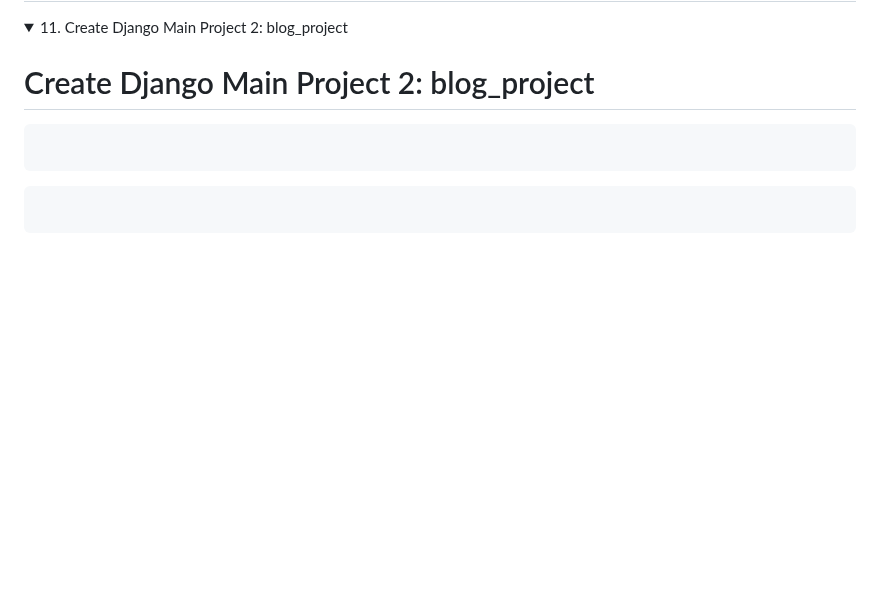
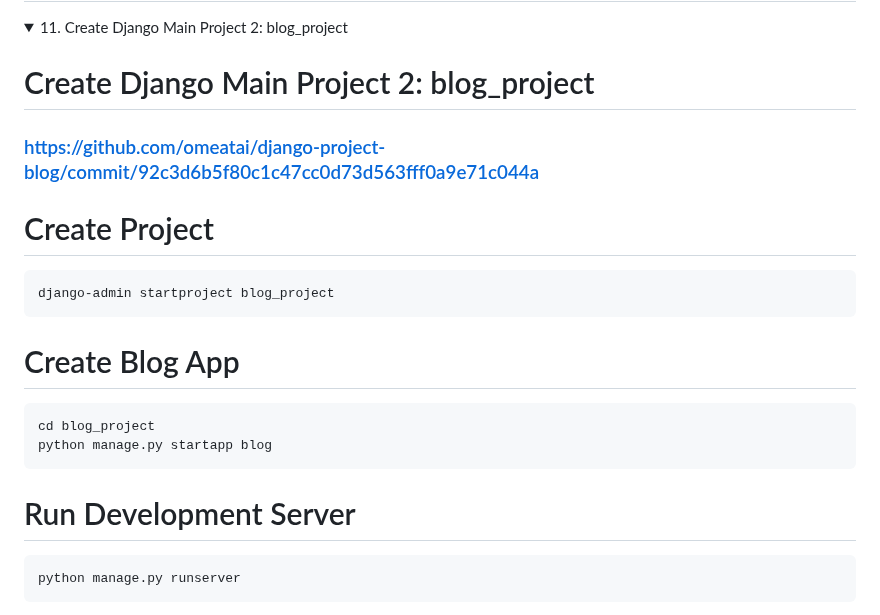
Before and after one commit to omeatai/django-project-blog, a Markdown page: README.md, the part around one of its changes. Drawn GitHub-style; folded sections open; blank space fills up the shorter version.

````diff
--- a/README.md
+++ b/README.md
@@ -224,13 +224,24 @@ python manage.py runserver
 
 # Create Django Main Project 2: blog_project
 
+### [https://github.com/omeatai/django-project-blog/commit/92c3d6b5f80c1c47cc0d73d563fff0a9e71c044a](https://github.com/omeatai/django-project-blog/commit/92c3d6b5f80c1c47cc0d73d563fff0a9e71c044a)
+
+# Create Project
+
 ```x
-
+django-admin startproject blog_project
 ```
 
+# Create Blog App
+
 ```x
-
+cd blog_project
+python manage.py startapp blog
 ```
 
+# Run Development Server
+
 ```x
+python manage.py runserver
+```
 
````
Also changed, not shown: other parts of README.md (+10 -1 lines).
